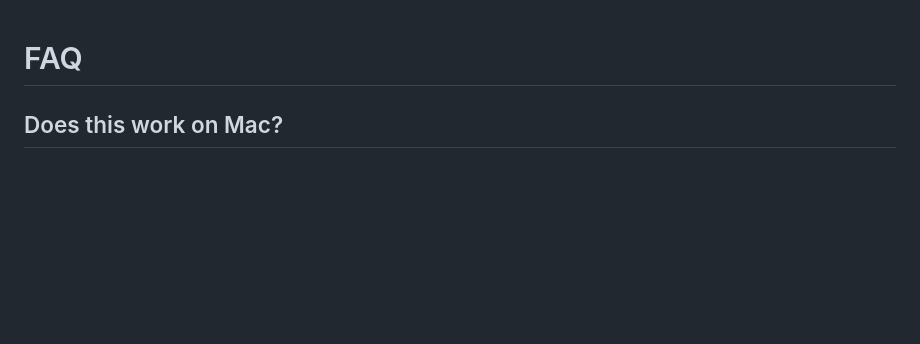
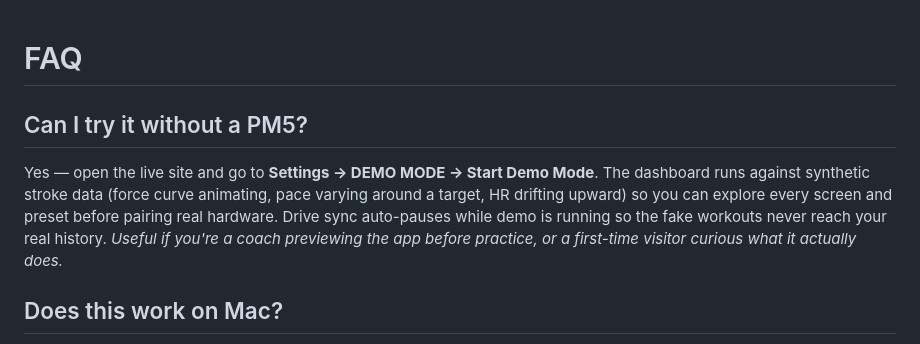
Before and after one commit to cbikkula/pm5-dashboard, a Markdown page: docs/faq.md, the part around the change. GitHub-like rendering; blank space fills up the shorter version.

```diff
--- a/docs/faq.md
+++ b/docs/faq.md
@@ -1,4 +1,8 @@
 # FAQ
+
+## Can I try it without a PM5?
+
+Yes — open the live site and go to **Settings → DEMO MODE → Start Demo Mode**. The dashboard runs against synthetic stroke data (force curve animating, pace varying around a target, HR drifting upward) so you can explore every screen and preset before pairing real hardware. Drive sync auto-pauses while demo is running so the fake workouts never reach your real history. *Useful if you're a coach previewing the app before practice, or a first-time visitor curious what it actually does.*
 
 ## Does this work on Mac?
 
```
Also changed, not shown: README.md (+16 -3 lines), docs/screenshots/demo-mode-settings.png (added).
